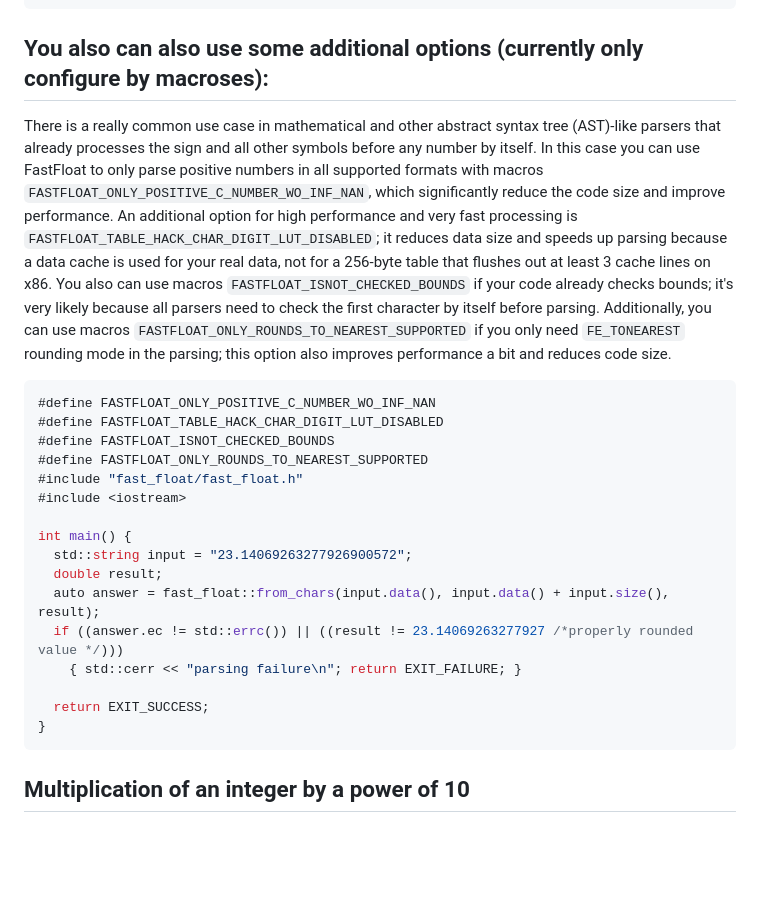
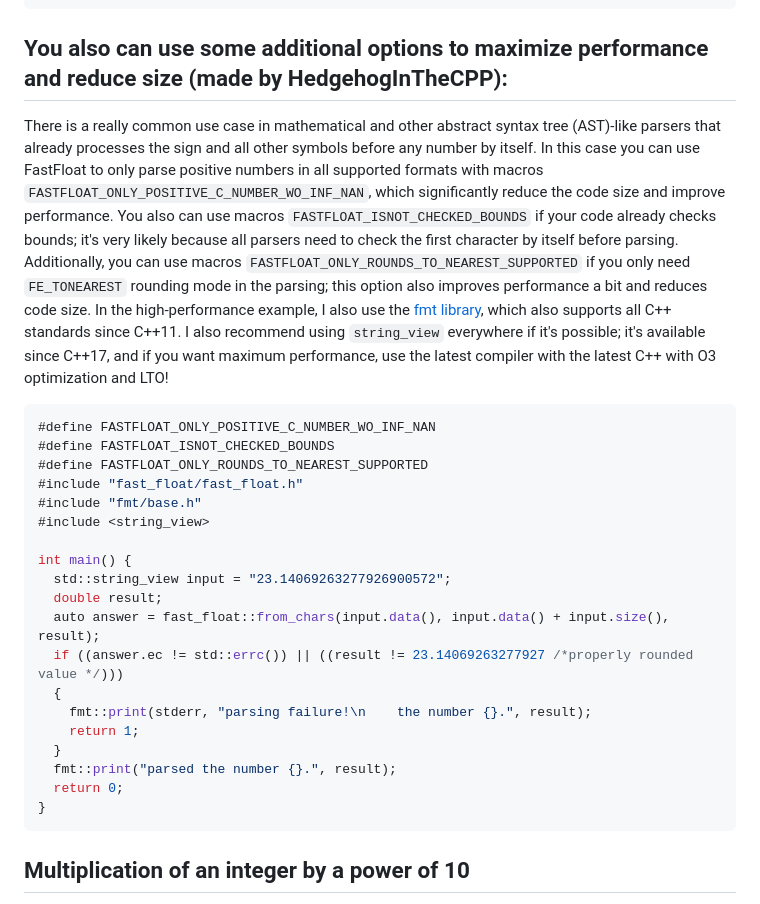
Before and after one commit to fastfloat/fast_float, a Markdown page: README.md, the part around the change. Rendered like a GitHub page; blank space fills up the shorter version.

Commit message:
Update the Readme with fmt to the high performance example.

````diff
--- a/README.md
+++ b/README.md
@@ -378,33 +378,36 @@ int main() {
 }
 ```
 
-## You also can also use some additional options (currently only configure by macroses):
+## You also can use some additional options to maximize performance and reduce size (made by HedgehogInTheCPP):
 
 There is a really common use case in mathematical and other abstract syntax tree (AST)-like parsers that already processes
 the sign and all other symbols before any number by itself. In this case you can use FastFloat to only parse positive numbers
 in all supported formats with macros `FASTFLOAT_ONLY_POSITIVE_C_NUMBER_WO_INF_NAN`, which significantly reduce the code size
-and improve performance. An additional option for high performance and very fast processing is
-`FASTFLOAT_TABLE_HACK_CHAR_DIGIT_LUT_DISABLED`; it reduces data size and speeds up parsing because a data cache is used for your
-real data, not for a 256-byte table that flushes out at least 3 cache lines on x86. You also can use macros
-`FASTFLOAT_ISNOT_CHECKED_BOUNDS` if your code already checks bounds; it's very likely because all parsers need to check the first
-character by itself before parsing. Additionally, you can use macros `FASTFLOAT_ONLY_ROUNDS_TO_NEAREST_SUPPORTED` if you only need
-`FE_TONEAREST` rounding mode in the parsing; this option also improves performance a bit and reduces code size.
+and improve performance. You also can use macros `FASTFLOAT_ISNOT_CHECKED_BOUNDS` if your code already checks bounds;
+it's very likely because all parsers need to check the first character by itself before parsing. Additionally, you can use
+macros `FASTFLOAT_ONLY_ROUNDS_TO_NEAREST_SUPPORTED` if you only need `FE_TONEAREST` rounding mode in the parsing; this option
+also improves performance a bit and reduces code size. In the high-performance example, I also use the [fmt library](https://github.com/fmtlib/fmt), which also
+supports all C++ standards since C++11. I also recommend using `string_view` everywhere if it's possible; it's available
+since C++17, and if you want maximum performance, use the latest compiler with the latest C++ with O3 optimization and LTO!
 ```C++
 #define FASTFLOAT_ONLY_POSITIVE_C_NUMBER_WO_INF_NAN
-#define FASTFLOAT_TABLE_HACK_CHAR_DIGIT_LUT_DISABLED
 #define FASTFLOAT_ISNOT_CHECKED_BOUNDS
 #define FASTFLOAT_ONLY_ROUNDS_TO_NEAREST_SUPPORTED
 #include "fast_float/fast_float.h"
-#include <iostream>
+#include "fmt/base.h"
+#include <string_view>
 
 int main() {
-  std::string input = "23.14069263277926900572";
+  std::string_view input = "23.14069263277926900572";
   double result;
   auto answer = fast_float::from_chars(input.data(), input.data() + input.size(), result);
   if ((answer.ec != std::errc()) || ((result != 23.14069263277927 /*properly rounded value */)))
-    { std::cerr << "parsing failure\n"; return EXIT_FAILURE; }
-
-  return EXIT_SUCCESS;
+  {
+    fmt::print(stderr, "parsing failure!\n    the number {}.", result);
+    return 1;
+  }
+  fmt::print("parsed the number {}.", result);
+  return 0;
 }
 ```
 
````
